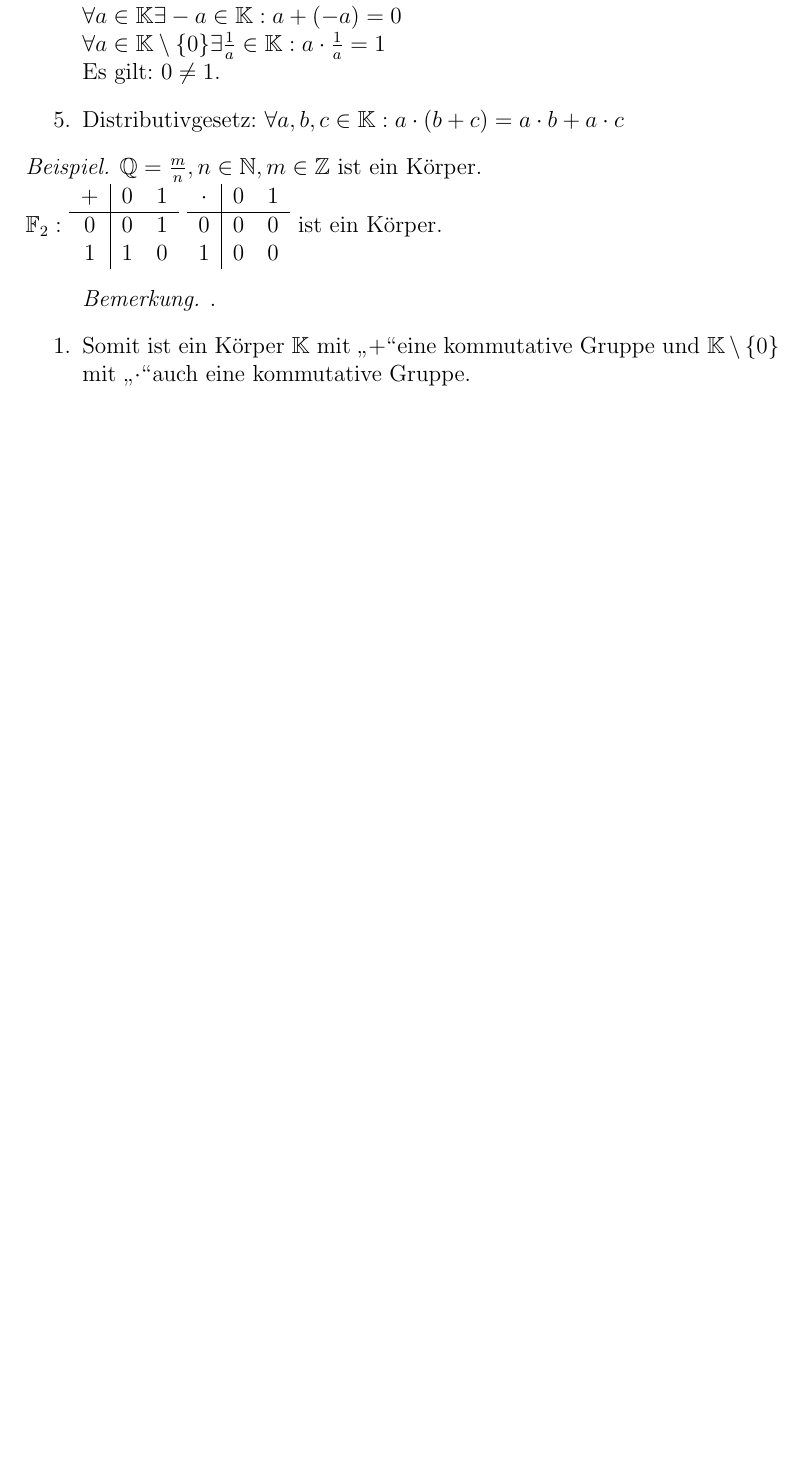
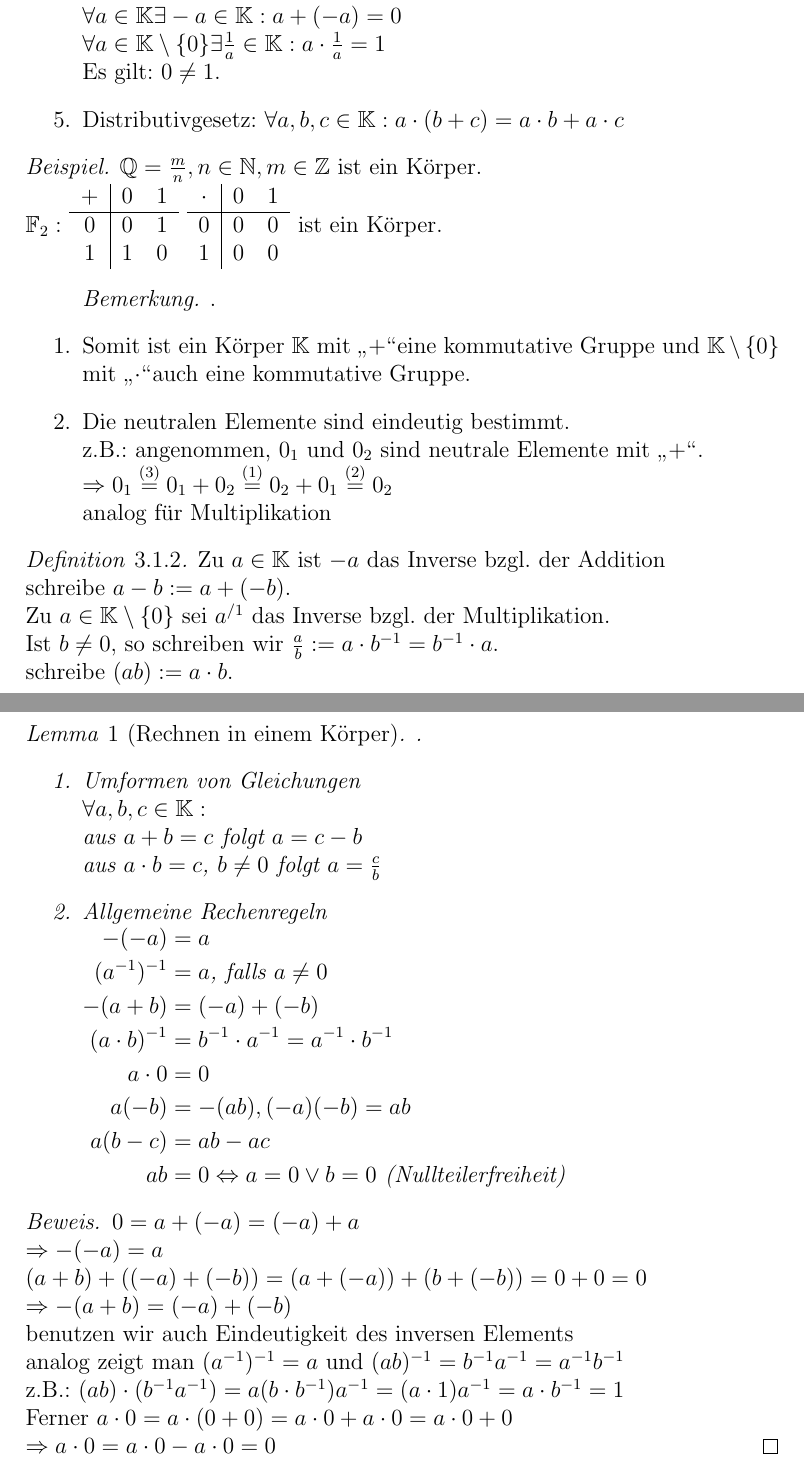
Before and after one commit to pavelzw/Analysis-I-Skript, a LaTeX document (ana1.tex): part of page 9 of 9 before the commit and two parts of pages 9 and 10 of 10 after it, the two joined at a grey line, cut so that both start at the same text, the shorter picture padded with empty space. Compiled offline with pdfLaTeX.

Commit message:
Kepitel 3 weitergeschrieben

```diff
--- a/ana1.tex
+++ b/ana1.tex
@@ -310,6 +310,47 @@ ist ein Körper.
 \begin{bem}
 	\begin{enumerate}.%FORMATIERUNG SCHLECHT
 		\item Somit ist ein Körper $\mathbb{K}$ mit \glqq $+$\grqq eine kommutative Gruppe und $\mathbb{K} \setminus \{0\}$ mit \glqq $\cdot$\grqq auch eine kommutative Gruppe.
+		\item Die neutralen Elemente sind eindeutig bestimmt.\\
+		z.B.: angenommen, $0_1$ und $0_2$ sind neutrale Elemente mit \glqq $+$\grqq .\\
+		$\Rightarrow 0_1 \overset{(3)}{=} 0_1 + 0_2 \overset{(1)}{=} 0_2 + 0_1 \overset{(2)}{=} 0_2$\\
+		analog für Multiplikation
 	\end{enumerate}
 \end{bem}
+\begin{defi}
+	Zu $a\in \mathbb{K}$ ist $-a$ das Inverse bzgl. der Addition\\
+	schreibe $a-b := a + (-b)$.\\
+	Zu $a\in\mathbb{K}\setminus\{0\}$ sei $a^{/1}$ das Inverse bzgl. der Multiplikation.\\
+	Ist $b\neq 0$, so schreiben wir $\frac{a}{b} := a\cdot b^{-1} =b^{-1}\cdot a$.\\
+	schreibe $(ab) := a\cdot b$.
+\end{defi}
+\begin{lem}[Rechnen in einem Körper].%FORMATIERUNG SCHLECHT
+	\begin{enumerate}
+	\item Umformen von Gleichungen\\
+	$\forall a,b,c\in\mathbb{K}:$\\
+	aus $a+b=c$ folgt $a=c-b$\\
+	aus $a\cdot b=c$, $b\neq 0$ folgt $a=\frac{c}{b}$
+	\item Allgemeine Rechenregeln\\
+	$\begin{aligned}
+		-(-a) &= a\\
+		(a^{-1})^{-1}&=a\text{, falls }a\neq 0\\
+		-(a+b) &= (-a) + (-b)\\
+		(a\cdot b)^{-1}&=b^{-1}\cdot a^{-1}=a^{-1}\cdot b^{-1}\\
+		a\cdot 0&=0\\
+		a(-b)&=-(ab), (-a)(-b)=ab\\
+		a(b-c) &= ab - ac\\
+		ab &= 0 \Leftrightarrow a = 0 \vee b = 0 \text{ (Nullteilerfreiheit)}\\
+	\end{aligned}$
+	\end{enumerate}
+\end{lem}
+\begin{bew}
+	$0 = a + (-a) = (-a) + a\\
+	\Rightarrow -(-a) = a\\
+	(a+b) + ((-a)+(-b)) = (a+(-a))+(b+(-b))=0+0=0\\
+	\Rightarrow -(a+b)=(-a)+(-b)$\\
+	benutzen wir auch Eindeutigkeit des inversen Elements\\
+	analog zeigt man $(a^{-1})^{-1} = a$ und $(ab)^{-1}= b^{-1}a^{-1}=a^{-1}b^{-1}$\\
+	z.B.: $(ab)\cdot (b^{-1}a^{-1})=a(b\cdot b^{-1}) a^{-1} = (a\cdot 1)a^{-1} = a\cdot b^{-1}=1$\\
+	Ferner $a\cdot 0 = a\cdot(0+0)=a\cdot 0 + a\cdot 0 = a\cdot 0 + 0\\
+	\Rightarrow a\cdot 0 = a\cdot 0 - a\cdot 0 = 0$
+\end{bew}
 \end{document}
```
Also changed, not shown: ana1.pdf.
